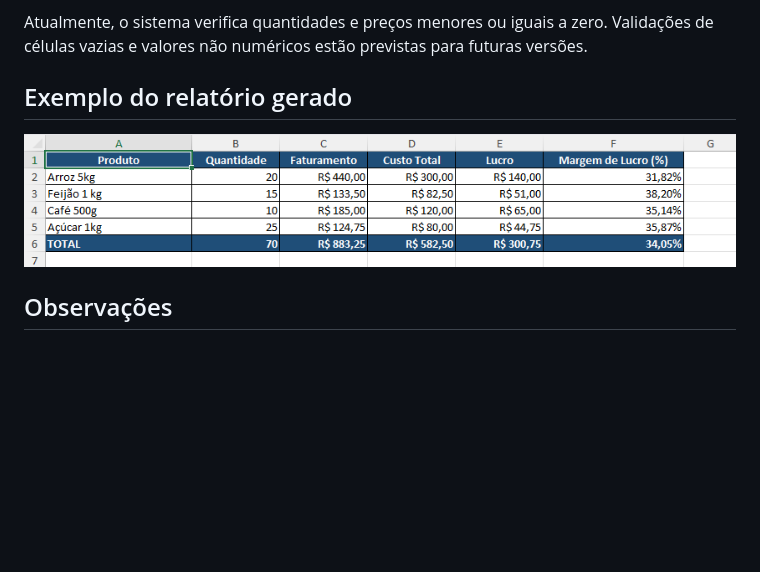
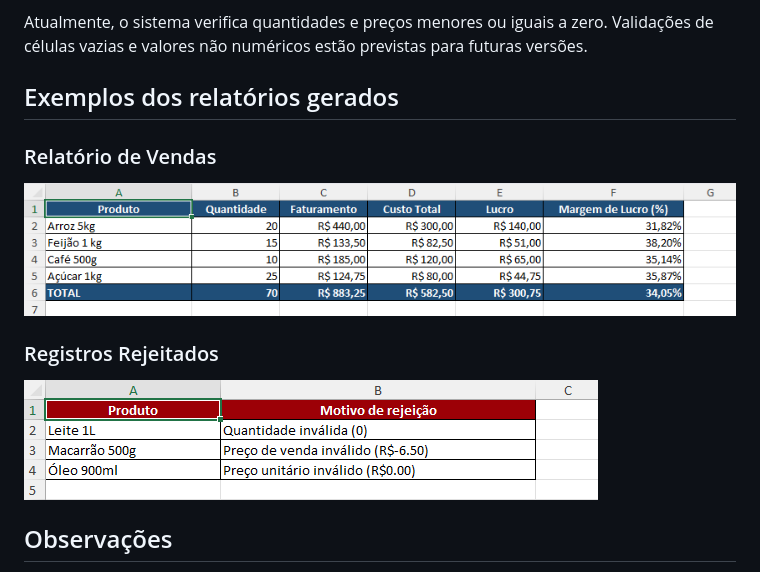
Before and after one commit to davisalves38-lab/controle-vendas-lucro-python, a Markdown page: README.md, the part around the change. Rendered like a GitHub page; pictures changed too: imagens/registros_rejeitados.png (added); blank space fills up the shorter version.

Commit message:
docs: adiciona demostracao dos registros rejeitados

```diff
--- a/README.md
+++ b/README.md
@@ -85,9 +85,15 @@ Apresenta os produtos que não passaram pelas validações, indicando o motivo d
 
 Atualmente, o sistema verifica quantidades e preços menores ou iguais a zero. Validações de células vazias e valores não numéricos estão previstas para futuras versões.
 
-## Exemplo do relatório gerado
+## Exemplos dos relatórios gerados
+
+### Relatório de Vendas
 
 ![Relatório de Vendas](imagens/relatorio.png)
+
+### Registros Rejeitados
+
+![Registros Rejeitados](imagens/registros_rejeitados.png)
 
 ## Observações
 
```
